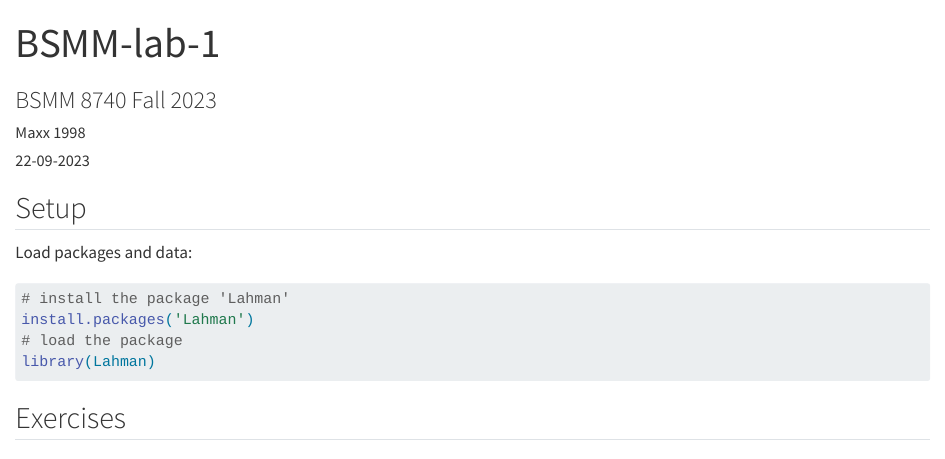
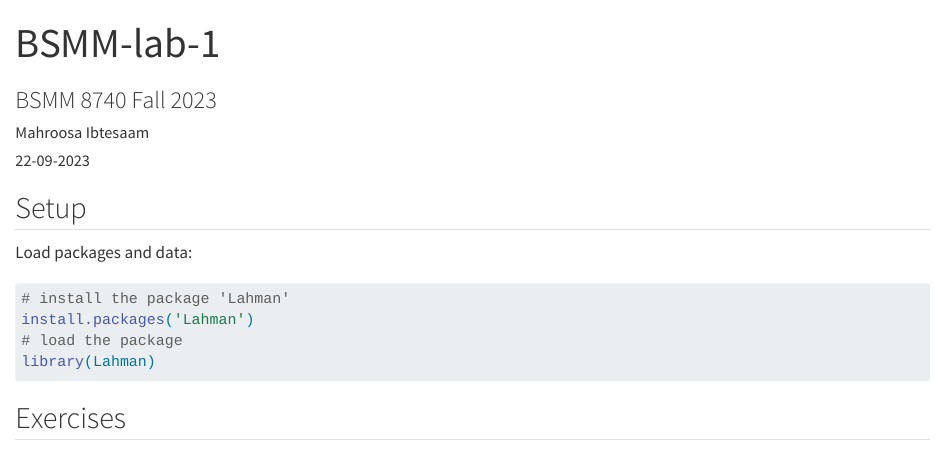
Before and after one commit to Maxx1998/BSMM-LAB1-ii, a Quarto document (bsmm-lab-1.qmd): the page in a window 1100 px wide, from its top. Rendered offline with R 4.5, knitr and Pandoc in place of Quarto, with nearby package versions; some code elsewhere in the file could not run offline.

Commit message:
commit 1

```diff
--- a/bsmm-lab-1.qmd
+++ b/bsmm-lab-1.qmd
@@ -1,7 +1,7 @@
 ---
 title: "BSMM-lab-1"
 subtitle: "BSMM 8740 Fall 2023"
-author: "Maxx 1998"
+author: "Mahroosa Ibtesaam"
 date: "22-09-2023"
 format: html
 editor: visual
```
